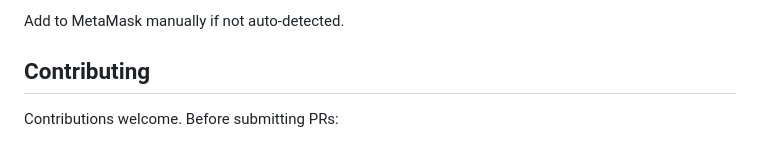
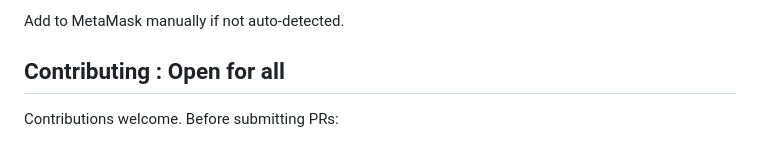
Before and after one commit to Jenola344/BLAN-TOKEN, a Markdown page: README.md, the part around the change. Drawn GitHub-style.

```diff
--- a/README.md
+++ b/README.md
@@ -134,7 +134,7 @@ This contract has not been professionally audited. Key security considerations:
 
 Add to MetaMask manually if not auto-detected.
 
-## Contributing
+## Contributing : Open for all
 
 Contributions welcome. Before submitting PRs:
 
```
